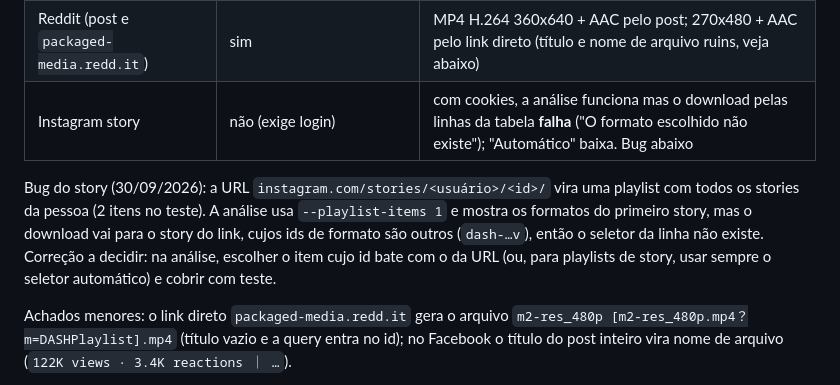
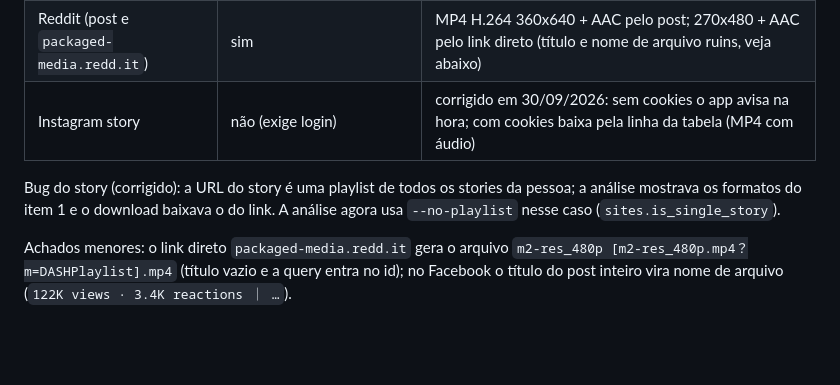
Before and after one commit to NoThinkpls/baixador-ytdlp, a Markdown page: PENDENCIAS.md, the part around the change. Drawn GitHub-style; blank space fills up the shorter version.

```diff
--- a/PENDENCIAS.md
+++ b/PENDENCIAS.md
@@ -50,13 +50,9 @@ Validado em 30/09/2026 (yt-dlp 2026.08.19, Deno 2.9.7, `probe()` + `DownloadRunn
 | Instagram (reel) | sim | MP4 VP9 640x640 + AAC |
 | Facebook (`/share/r/`) | sim | MP4 AV1 1152x2048 + AAC |
 | Reddit (post e `packaged-media.redd.it`) | sim | MP4 H.264 360x640 + AAC pelo post; 270x480 + AAC pelo link direto (título e nome de arquivo ruins, veja abaixo) |
-| Instagram story | não (exige login) | com cookies, a análise funciona mas o download pelas linhas da tabela **falha** ("O formato escolhido não existe"); "Automático" baixa. Bug abaixo |
+| Instagram story | não (exige login) | corrigido em 30/09/2026: sem cookies o app avisa na hora; com cookies baixa pela linha da tabela (MP4 com áudio) |
 
-Bug do story (30/09/2026): a URL `instagram.com/stories/<usuário>/<id>/` vira uma playlist com todos os
-stories da pessoa (2 itens no teste). A análise usa `--playlist-items 1` e mostra os formatos do primeiro
-story, mas o download vai para o story do link, cujos ids de formato são outros (`dash-…v`), então o
-seletor da linha não existe. Correção a decidir: na análise, escolher o item cujo id bate com o da URL
-(ou, para playlists de story, usar sempre o seletor automático) e cobrir com teste.
+Bug do story (corrigido): a URL do story é uma playlist de todos os stories da pessoa; a análise mostrava os formatos do item 1 e o download baixava o do link. A análise agora usa `--no-playlist` nesse caso (`sites.is_single_story`).
 
 Achados menores: o link direto `packaged-media.redd.it` gera o arquivo `m2-res_480p [m2-res_480p.mp4？m=DASHPlaylist].mp4` (título vazio e a query entra no id); no Facebook o título do post inteiro vira nome de arquivo (`122K views · 3.4K reactions ｜ …`).
 
```
Also changed, not shown: CHANGELOG.md (+4 -0 lines).
